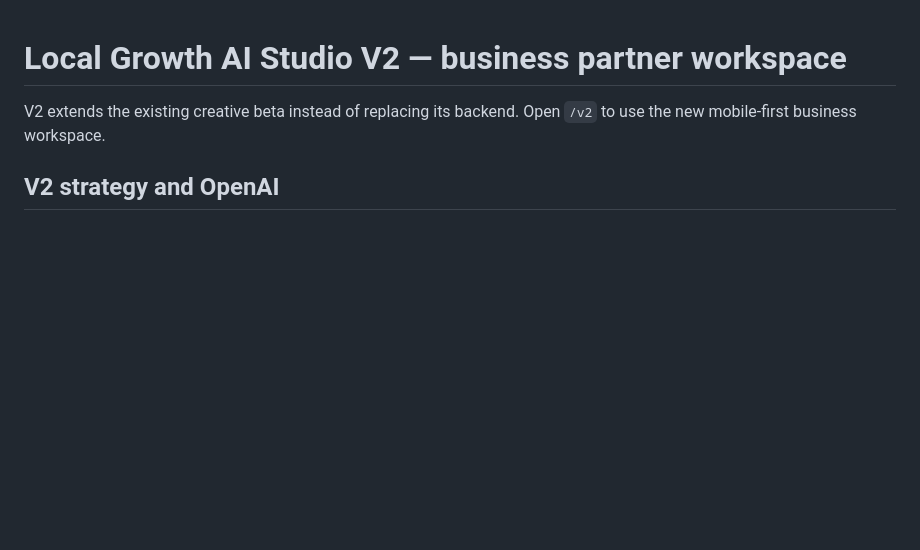
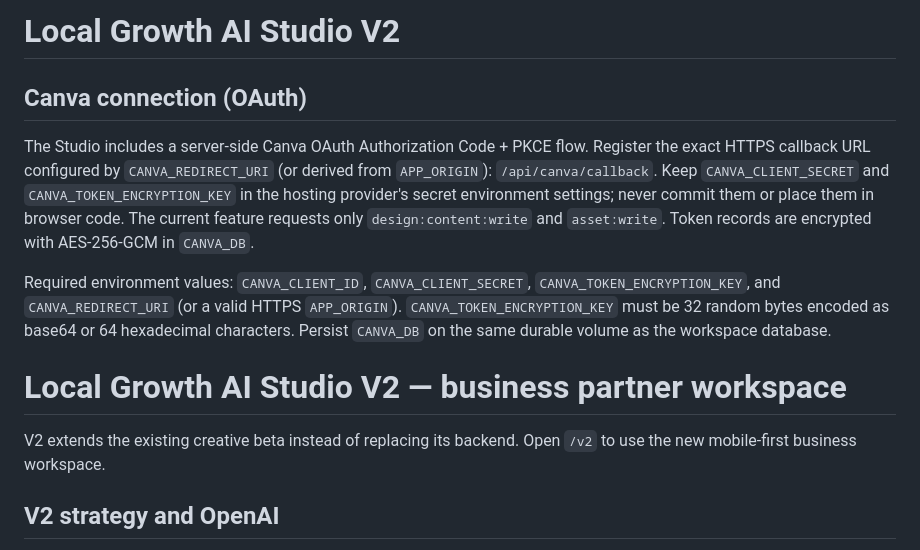
Before and after one commit to ai-money-agent/ai-money-agent-site, a Markdown page: local-growth-ai-studio/README.md, the part around the change. GitHub-like rendering; blank space fills up the shorter version.

Commit message:
Document Canva OAuth configuration

```diff
--- a/local-growth-ai-studio/README.md
+++ b/local-growth-ai-studio/README.md
@@ -1,3 +1,11 @@
+# Local Growth AI Studio V2
+
+## Canva connection (OAuth)
+
+The Studio includes a server-side Canva OAuth Authorization Code + PKCE flow. Register the exact HTTPS callback URL configured by `CANVA_REDIRECT_URI` (or derived from `APP_ORIGIN`): `/api/canva/callback`. Keep `CANVA_CLIENT_SECRET` and `CANVA_TOKEN_ENCRYPTION_KEY` in the hosting provider's secret environment settings; never commit them or place them in browser code. The current feature requests only `design:content:write` and `asset:write`. Token records are encrypted with AES-256-GCM in `CANVA_DB`.
+
+Required environment values: `CANVA_CLIENT_ID`, `CANVA_CLIENT_SECRET`, `CANVA_TOKEN_ENCRYPTION_KEY`, and `CANVA_REDIRECT_URI` (or a valid HTTPS `APP_ORIGIN`). `CANVA_TOKEN_ENCRYPTION_KEY` must be 32 random bytes encoded as base64 or 64 hexadecimal characters. Persist `CANVA_DB` on the same durable volume as the workspace database.
+
 # Local Growth AI Studio V2 — business partner workspace
 
 V2 extends the existing creative beta instead of replacing its backend. Open `/v2` to use the new mobile-first business workspace.
```
